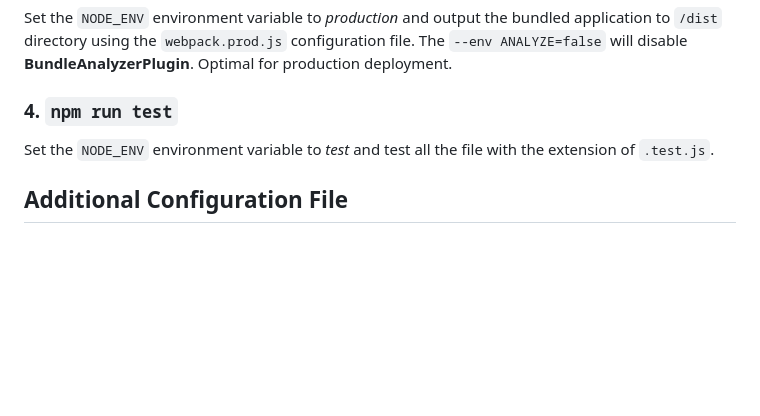
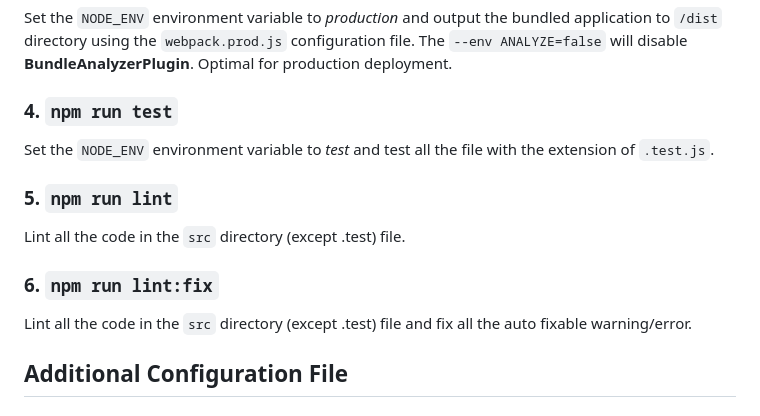
Before and after one commit to mohnate/TaskTrackee, a Markdown page: README.md, the part around the change. GitHub-like rendering; blank space fills up the shorter version.

```diff
--- a/README.md
+++ b/README.md
@@ -88,6 +88,14 @@ Set the `NODE_ENV` environment variable to *production* and output the bundled a
 
 Set the `NODE_ENV` environment variable to *test* and test all the file with the extension of `.test.js`.
 
+### 5. `npm run lint`
+
+Lint all the code in the `src` directory (except .test) file.
+
+### 6. `npm run lint:fix`
+
+Lint all the code in the `src` directory (except .test) file and fix all the auto fixable warning/error.
+
 ## Additional Configuration File
 
 ### .env.vault
```
